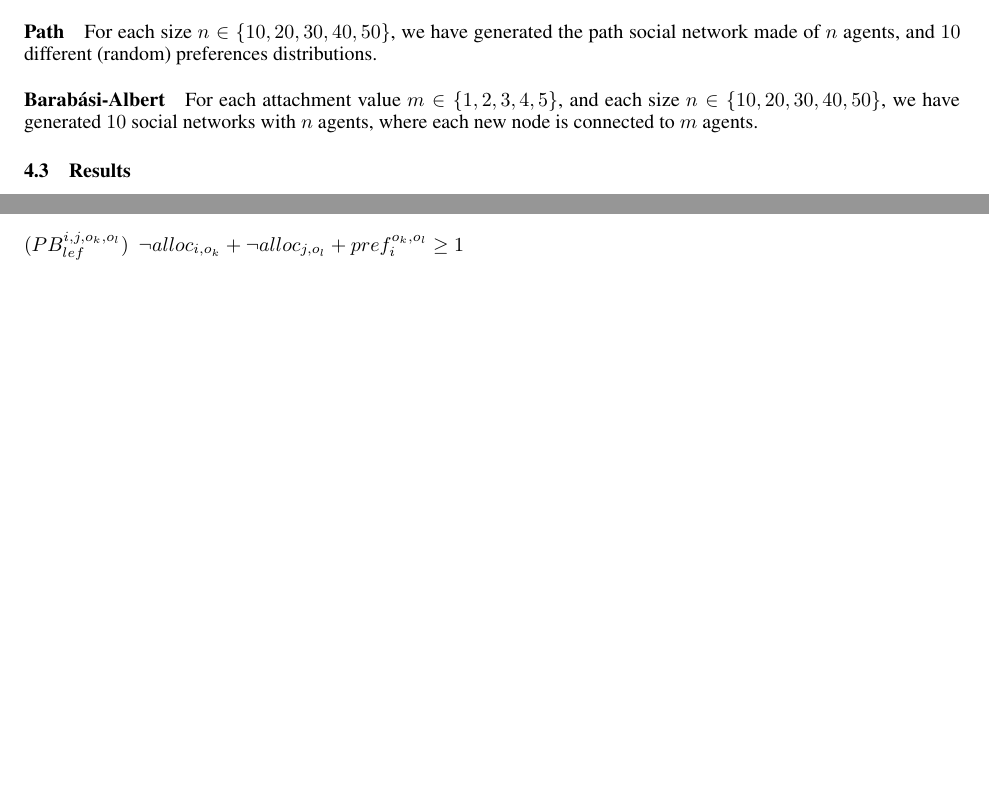
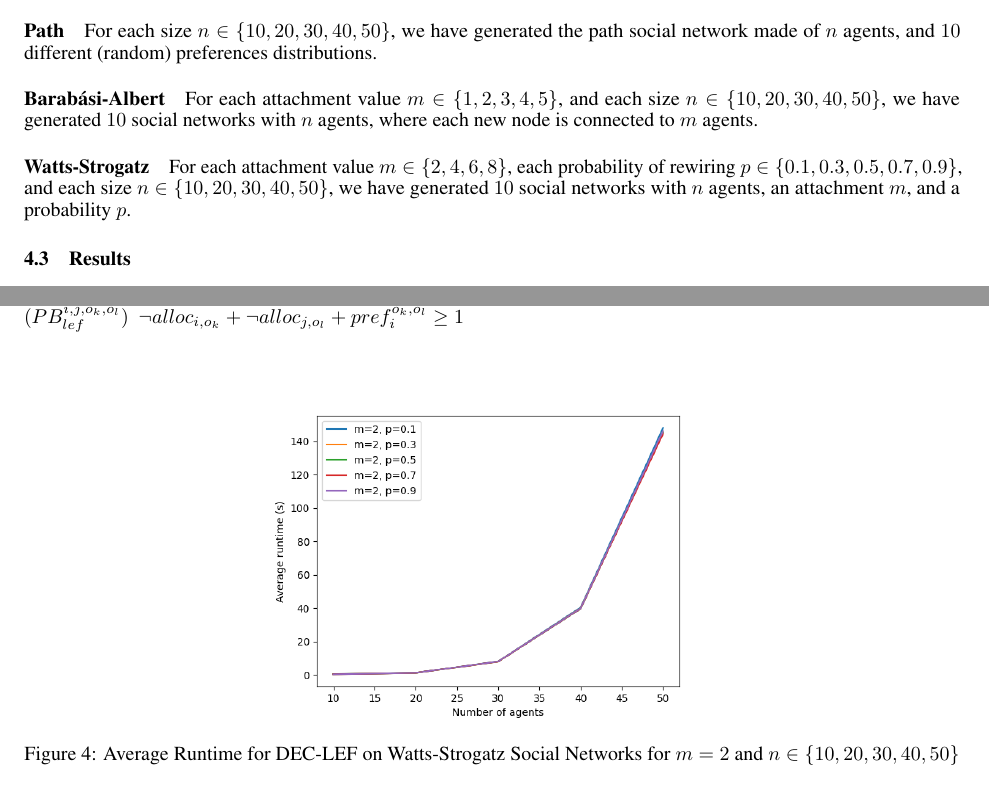
Before and after one commit to jgmailly/PB_LEF, a LaTeX paper (pb_LEF.tex): two parts of pages 2 and 4 of 7, joined at a grey line, cut so that both start at the same text, the shorter picture padded with empty space. Compiled offline with pdfLaTeX.

Commit message:
Results for Watts-Strogatz instances with m=2

```diff
--- a/pb_LEF.tex
+++ b/pb_LEF.tex
@@ -14,6 +14,7 @@
 \usepackage{lipsum}
 \usepackage{graphicx}
 \usepackage{slashbox}
+\usepackage{xcolor}
 
 \title{Pseudo-Boolean Encoding for Local Envy Freeness}
 
@@ -114,6 +115,8 @@ We have used NetworkX\footnote{See \url{https://networkx.org}.} for generating s
 
 \paragraph{Barab\'asi-Albert} For each attachment value $m \in \{1,2,3,4,5\}$, and each size $n \in \{10,20,30,40,50\}$, we have generated $10$ social networks with $n$ agents, where each new node is connected to $m$ agents.
 
+\paragraph{Watts-Strogatz} For each attachment value $m \in \{2,4,6,8\}$, each probability of rewiring $p \in \{0.1, 0.3, 0.5, 0.7, 0.9\}$, and each size $n \in \{10,20,30,40,50\}$, we have generated $10$ social networks with $n$ agents, an attachment $m$, and a probability $p$.
+
 \subsection{Results}
 \paragraph{Erd\"os-R\'enyi} Figure~\ref{fig:runtime-erdos-renyi} shows the runtime for solving DEC-LEF w.r.t. the various values of  $p$ and $n$. Table~\ref{tab:non-lef-erdos-renyi} shows the number of non-LEF instances for the same categories.
 
@@ -167,6 +170,14 @@ We have used NetworkX\footnote{See \url{https://networkx.org}.} for generating s
 \end{tabular}
 \caption{Number of non-LEF instance on Barab\'asi-Albert Social Networks for $n \in \{10,20,30,40,50\}$\label{tab:non-lef-barabasi-albert}}
 \end{table}
+
+\paragraph{Watts-Strogatz} Results for Watts-Strogatz instances with $m = 2$ are shown at Figure~\ref{fig:runtime-watts-strogatz-2}.
+
+\begin{figure}[htb]
+\centering
+\includegraphics[width=0.5\linewidth]{results-runtime-WS-2.png}
+\caption{Average Runtime for DEC-LEF on Watts-Strogatz Social Networks for $m=2$ and $n \in \{10,20,30,40,50\}$\label{fig:runtime-watts-strogatz-2}}
+\end{figure}
 
 \section{Pseudo-Boolean Encoding for the Optimization Problem}
 \begin{itemize}
```
Also changed, not shown: results-runtime-WS-2.png (added).
